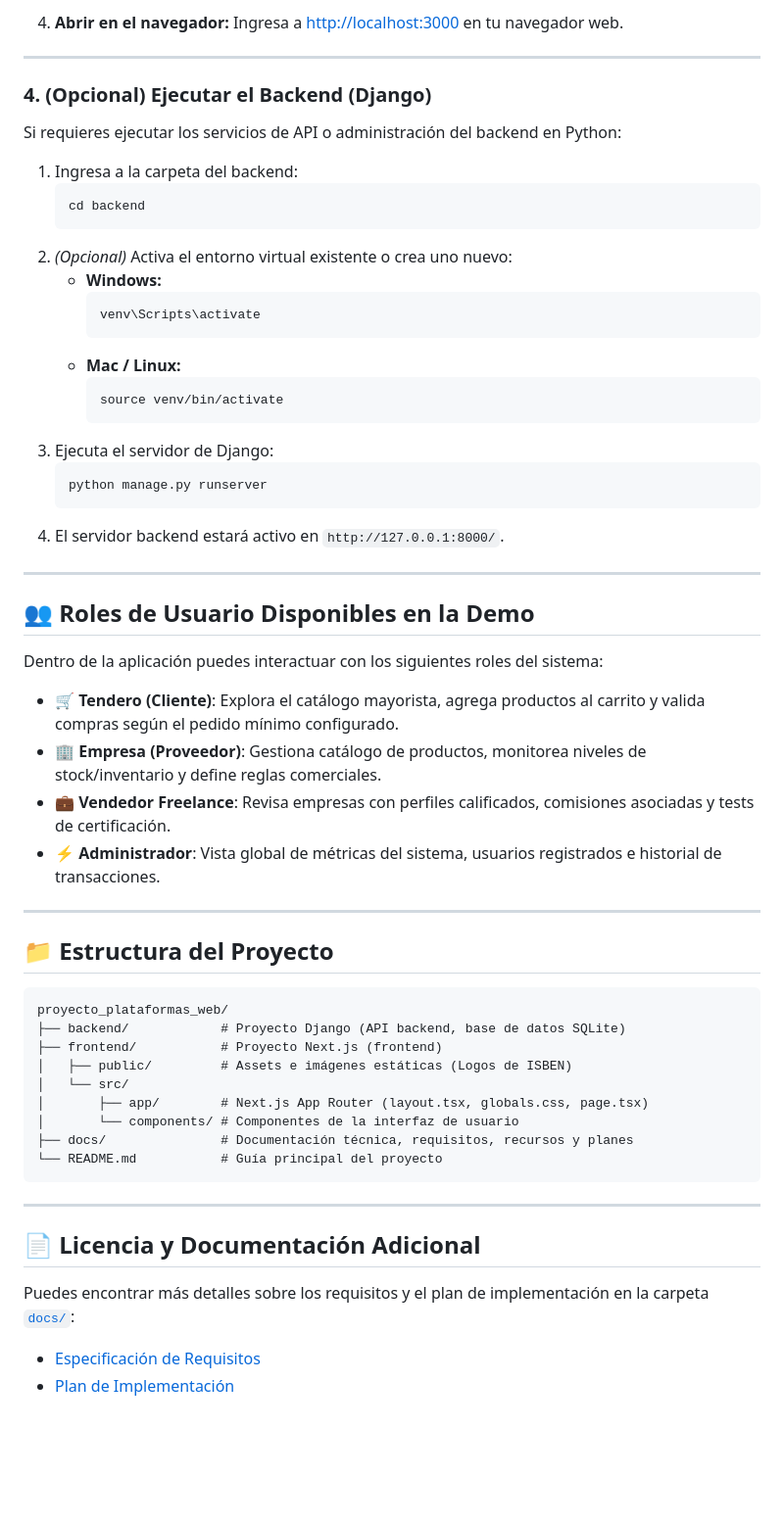
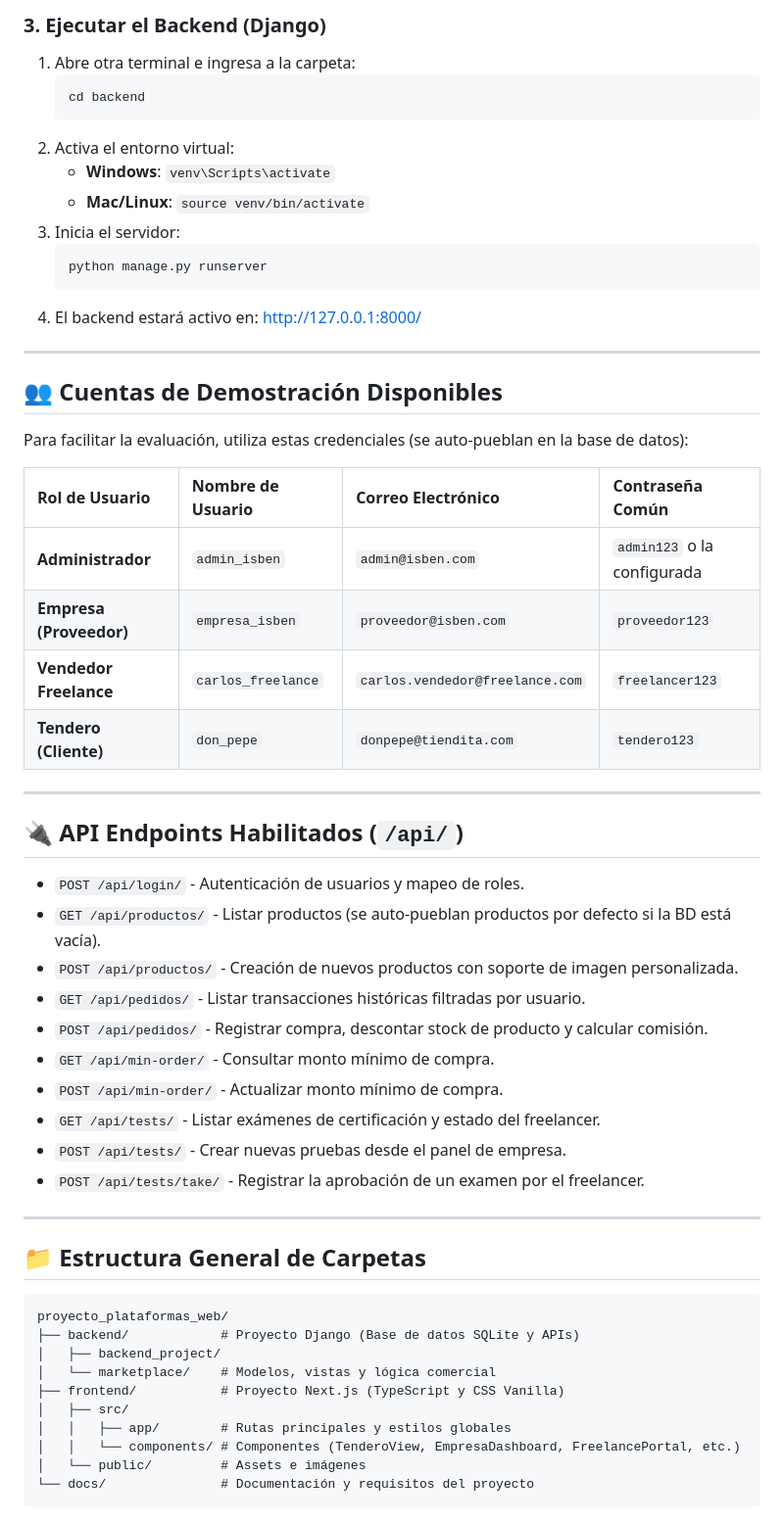
Before and after one commit to Vic0318/proyecto_plataformas_web, a Markdown page: README.md, the part around one of its changes. Shown at 98% size. Rendered like a GitHub page; blank space fills up the shorter version.

Commit message:
Actualizacion de documentacion en README.md

````diff
--- a/README.md
+++ b/README.md
@@ -54,62 +65,59 @@ cd proyecto_plataformas_web
 
-4. **Abrir en el navegador:**
-   Ingresa a [http://localhost:3000](http://localhost:3000) en tu navegador web.
+### 3. Ejecutar el Backend (Django)
+1. Abre otra terminal e ingresa a la carpeta:
+   ```bash
+   cd backend
+   ```
+2. Activa el entorno virtual:
+   * **Windows**: `venv\Scripts\activate`
+   * **Mac/Linux**: `source venv/bin/activate`
+3. Inicia el servidor:
+   ```bash
+   python manage.py runserver
+   ```
+4. El backend estará activo en: [http://127.0.0.1:8000/](http://127.0.0.1:8000/)
 
 ---
 
-### 4. (Opcional) Ejecutar el Backend (Django)
+## 👥 Cuentas de Demostración Disponibles
 
-Si requieres ejecutar los servicios de API o administración del backend en Python:
+Para facilitar la evaluación, utiliza estas credenciales (se auto-pueblan en la base de datos):
 
-1. Ingresa a la carpeta del backend:
-   ```bash
-   cd backend
-   ```
-2. *(Opcional)* Activa el entorno virtual existente o crea uno nuevo:
-   - **Windows:**
-     ```powershell
-     venv\Scripts\activate
-     ```
-   - **Mac / Linux:**
-     ```bash
-     source venv/bin/activate
-     ```
-3. Ejecuta el servidor de Django:
-   ```bash
-   python manage.py runserver
-   ```
-4. El servidor backend estará activo en `http://127.0.0.1:8000/`.
+| Rol de Usuario | Nombre de Usuario | Correo Electrónico | Contraseña Común |
+| :--- | :--- | :--- | :--- |
+| **Administrador** | `admin_isben` | `admin@isben.com` | `admin123` o la configurada |
+| **Empresa (Proveedor)** | `empresa_isben` | `proveedor@isben.com` | `proveedor123` |
+| **Vendedor Freelance** | `carlos_freelance` | `carlos.vendedor@freelance.com` | `freelancer123` |
+| **Tendero (Cliente)** | `don_pepe` | `donpepe@tiendita.com` | `tendero123` |
 
 ---
 
-## 👥 Roles de Usuario Disponibles en la Demo
+## 🔌 API Endpoints Habilitados (`/api/`)
 
-Dentro de la aplicación puedes interactuar con los siguientes roles del sistema:
-
-- 🛒 **Tendero (Cliente)**: Explora el catálogo mayorista, agrega productos al carrito y valida compras según el pedido mínimo configurado.
-- 🏢 **Empresa (Proveedor)**: Gestiona catálogo de productos, monitorea niveles de stock/inventario y define reglas comerciales.
-- 💼 **Vendedor Freelance**: Revisa empresas con perfiles calificados, comisiones asociadas y tests de certificación.
-- ⚡ **Administrador**: Vista global de métricas del sistema, usuarios registrados e historial de transacciones.
+* `POST /api/login/` - Autenticación de usuarios y mapeo de roles.
+* `GET /api/productos/` - Listar productos (se auto-pueblan productos por defecto si la BD está vacía).
+* `POST /api/productos/` - Creación de nuevos productos con soporte de imagen personalizada.
+* `GET /api/pedidos/` - Listar transacciones históricas filtradas por usuario.
+* `POST /api/pedidos/` - Registrar compra, descontar stock de producto y calcular comisión.
+* `GET /api/min-order/` - Consultar monto mínimo de compra.
+* `POST /api/min-order/` - Actualizar monto mínimo de compra.
+* `GET /api/tests/` - Listar exámenes de certificación y estado del freelancer.
+* `POST /api/tests/` - Crear nuevas pruebas desde el panel de empresa.
+* `POST /api/tests/take/` - Registrar la aprobación de un examen por el freelancer.
 
 ---
 
-## 📁 Estructura del Proyecto
+## 📁 Estructura General de Carpetas
 
 ```
 proyecto_plataformas_web/
-├── backend/            # Proyecto Django (API backend, base de datos SQLite)
-├── frontend/           # Proyecto Next.js (frontend)
-│   ├── public/         # Assets e imágenes estáticas (Logos de ISBEN)
-│   └── src/
-│       ├── app/        # Next.js App Router (layout.tsx, globals.css, page.tsx)
-│       └── components/ # Componentes de la interfaz de usuario
-├── docs/               # Documentación técnica, requisitos, recursos y planes
-└── README.md           # Guía principal del proyecto
+├── backend/            # Proyecto Django (Base de datos SQLite y APIs)
+│   ├── backend_project/
+│   └── marketplace/    # Modelos, vistas y lógica comercial
+├── frontend/           # Proyecto Next.js (TypeScript y CSS Vanilla)
+│   ├── src/
+│   │   ├── app/        # Rutas principales y estilos globales
+│   │   └── components/ # Componentes (TenderoView, EmpresaDashboard, FreelancePortal, etc.)
+│   └── public/         # Assets e imágenes
+└── docs/               # Documentación y requisitos del proyecto
 ```
-
----
-
-## 📄 Licencia y Documentación Adicional
-Puedes encontrar más detalles sobre los requisitos y el plan de implementación en la carpeta [`docs/`](docs/):
-- [Especificación de Requisitos](docs/requisitos_del_proyecto.md)
-- [Plan de Implementación](docs/plan_de_implementacion.md)
````
Also changed, not shown: other parts of README.md (+35 -24 lines).
